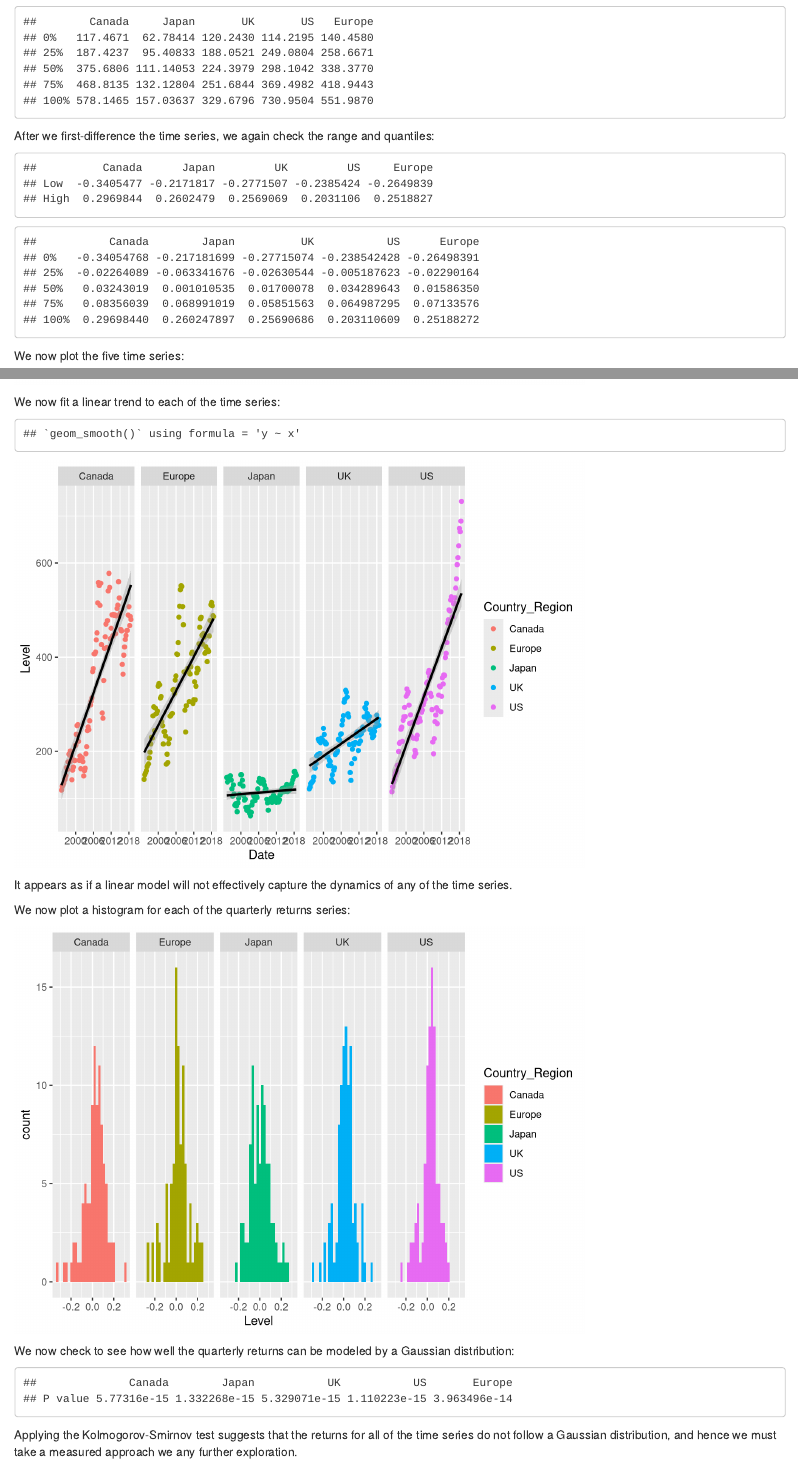
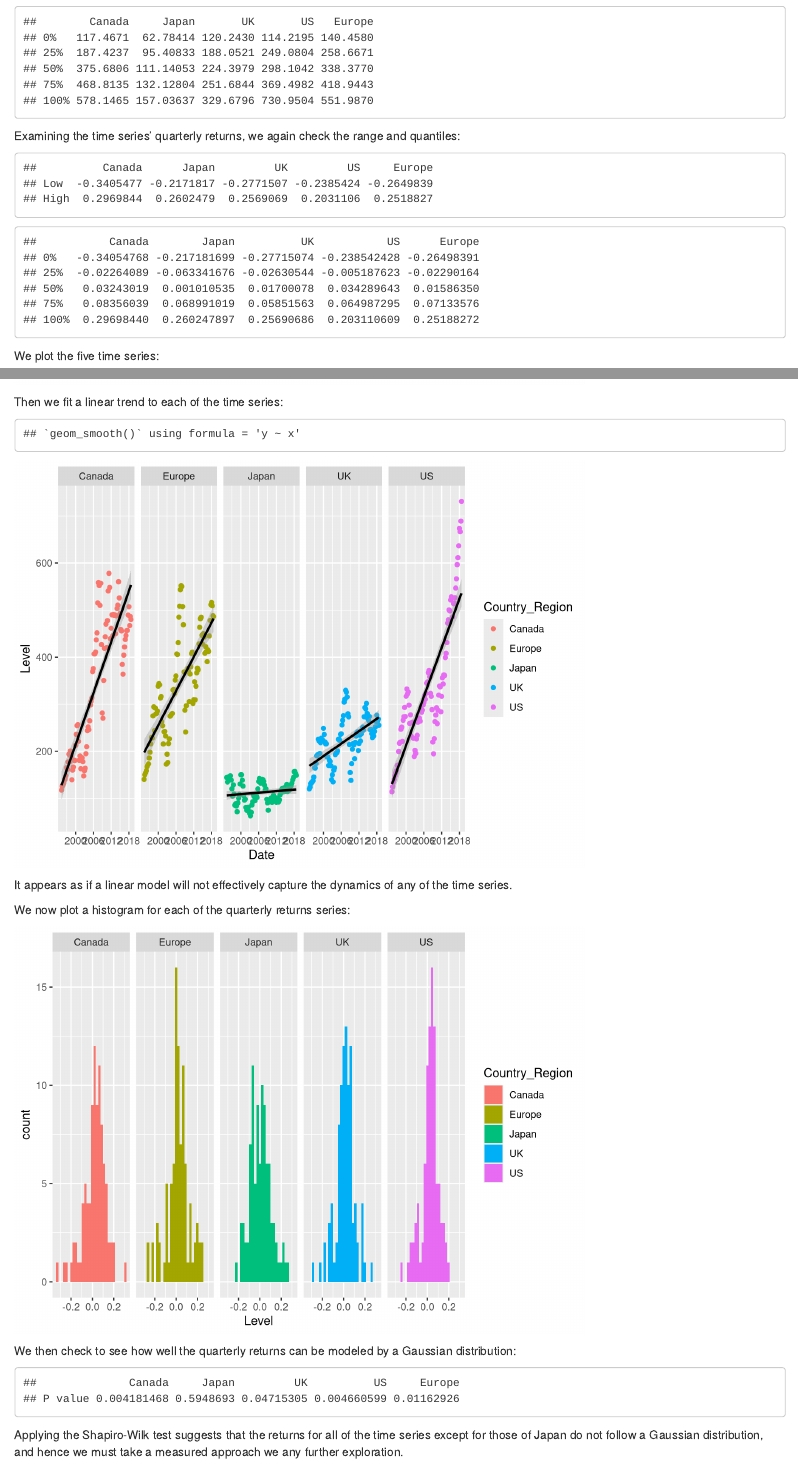
Before and after one commit to pd0687/capstone, an R Markdown document (capstone_statistical_analysis.Rmd): the page in a window 1100 px wide, from 240 px down, and a second part further down, joined at a grey line. Rendered offline with R 4.5, knitr and Pandoc, with nearby package versions.

Commit message:
Update capstone_statistical_analysis.Rmd

````diff
--- a/capstone_statistical_analysis.Rmd
+++ b/capstone_statistical_analysis.Rmd
@@ -28,7 +28,7 @@ We also check the quantiles for each:
 apply(ts_df, 2, quantile)
 ```
 
-After we first-difference the time series, we again check the range and quantiles:
+Examining the time series' quarterly returns, we again check the range and quantiles:
 
 ```{r, echo = FALSE}
 range_matrix_diff <- as.matrix(apply(ts_df_diff, 2, range))
@@ -37,7 +37,7 @@ range_matrix_diff
 apply(ts_df_diff, 2, quantile)
 ```
 
-We now plot the five time series:
+We plot the five time series:
 
 ```{r, echo = FALSE, message = FALSE}
 library(tidyr)
@@ -49,7 +49,7 @@ df_tall <- df %>% gather(key = "Country_Region", value = "Level", -Date)
 ggplot(df_tall, aes(x = Date, y = Level, col = Country_Region)) + geom_point() + facet_wrap(. ~ Country_Region, ncol = 5) + scale_x_date(date_labels = "%Y", date_breaks = "6 years")
 ```
 
-We now fit a linear trend to each of the time series:
+Then we fit a linear trend to each of the time series:
 
 ```{r, echo = FALSE}
 ggplot(df_tall, aes(x = Date, y = Level, col = Country_Region)) + geom_point() + geom_smooth(method = "lm", se = TRUE, col = "black") + facet_wrap(. ~ Country_Region, ncol = 5) + scale_x_date(date_labels = "%Y", date_breaks = "6 years")
@@ -67,14 +67,14 @@ df_diff_tall <- df_diff %>% gather(key = "Country_Region", value = "Level", -Dat
 ggplot(df_diff_tall, aes(x = Level, fill = Country_Region)) + geom_histogram() + facet_wrap(. ~ Country_Region, ncol = 5)
 ```
 
-We now check to see how well the quarterly returns can be modeled by a Gaussian distribution:
+We then check to see how well the quarterly returns can be modeled by a Gaussian distribution:
 
 ```{r, echo = FALSE}
-KS <- apply(ts_df_diff, 2, ks.test, "pnorm")
-KS_pvalues <- unlist(lapply(KS, '[[', 2))
-KS_pvalues <- as.matrix(t(KS_pvalues))
-rownames(KS_pvalues) <- "P value"
-KS_pvalues
+SW <- apply(ts_df_diff, 2, shapiro.test)
+SW_pvalues <- unlist(lapply(SW, '[[', 2))
+SW_pvalues <- as.matrix(t(SW_pvalues))
+rownames(SW_pvalues) <- "P value"
+SW_pvalues
 ```
 
-Applying the Kolmogorov-Smirnov test suggests that the returns for all of the time series do not follow a Gaussian distribution, and hence we must take a measured approach we any further exploration.
+Applying the Shapiro-Wilk test suggests that the returns for all of the time series except for those of Japan do not follow a Gaussian distribution, and hence we must take a measured approach we any further exploration.
````
